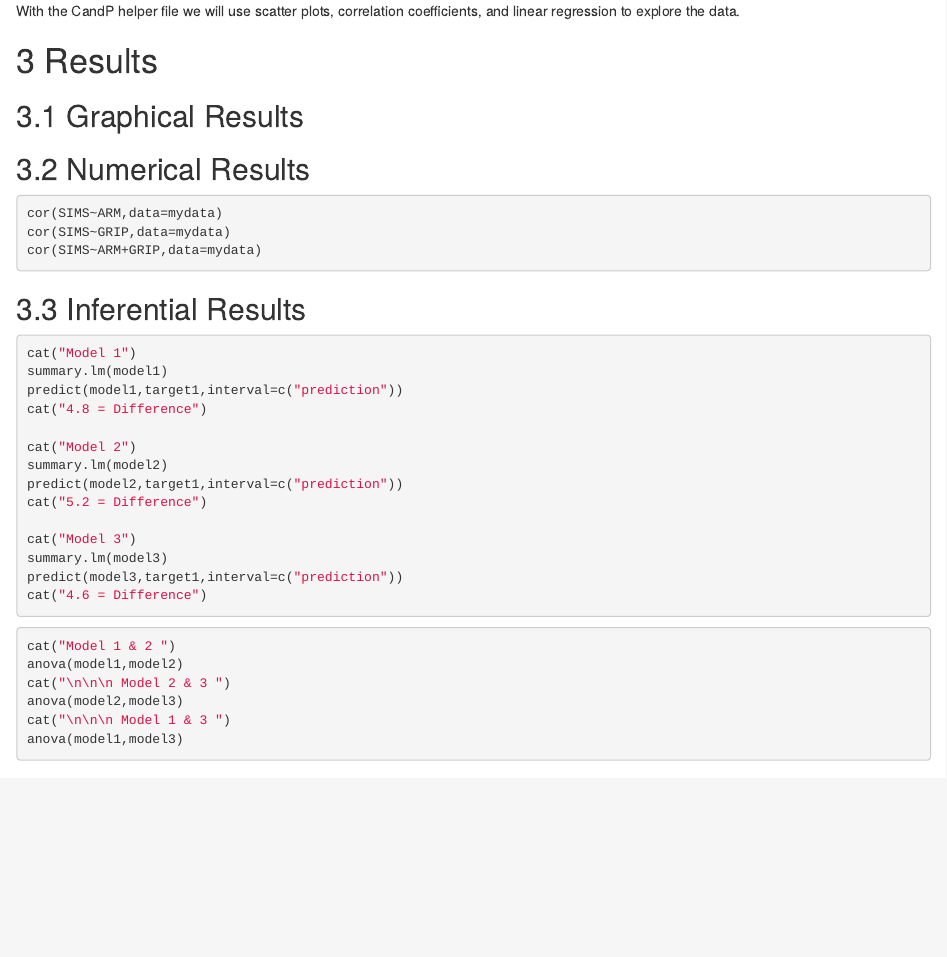
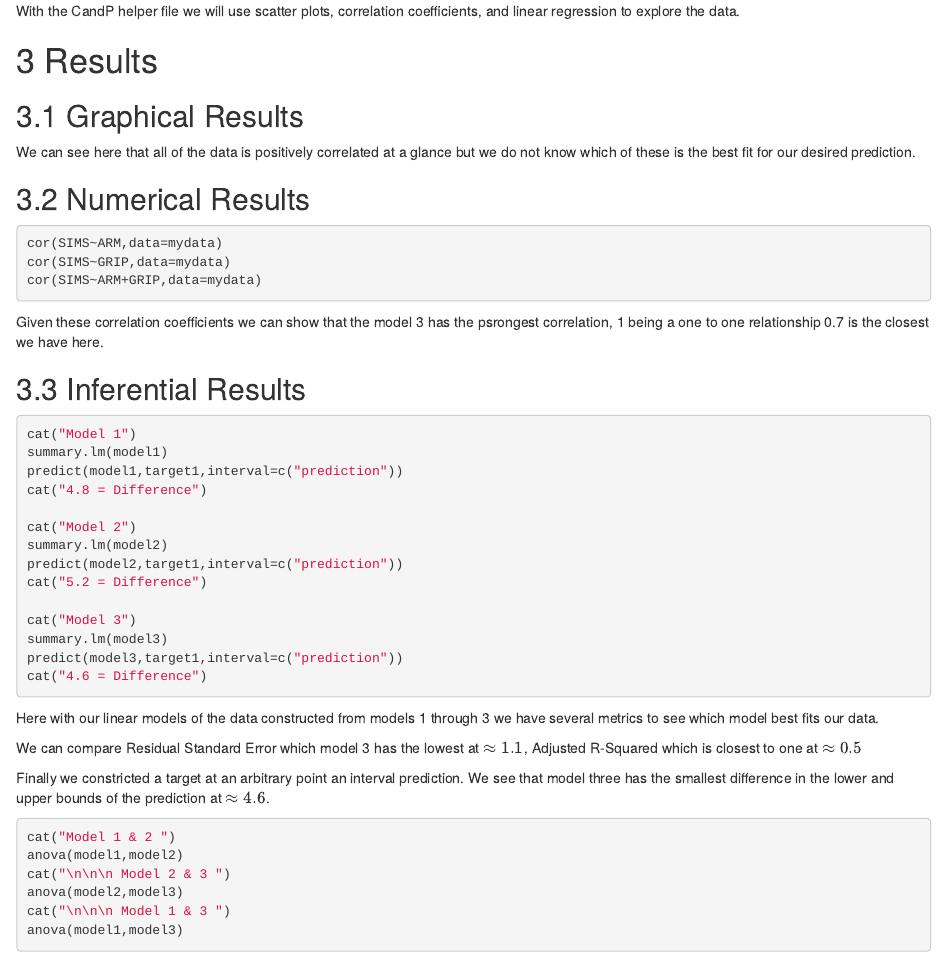
Before and after one commit to ELicciardi1/WUP_LinearModel, an R Markdown document (WriteUp.Rmd): the page in a window 1100 px wide, from 790 px down. Rendered offline with R 4.5, knitr and Pandoc, with nearby package versions; the code chunks are not run, so their results and figures are left out.

Commit message:
ADded descriptions

````diff
--- a/WriteUp.Rmd
+++ b/WriteUp.Rmd
@@ -73,7 +73,7 @@ ggplot(mydata, aes(x = ARM+GRIP, y = SIMS)) +
   geom_smooth(method=lm)
 ```
 
-
+We can see here that all of the data is positively correlated at a glance but we do not know which of these is the best fit for our desired prediction.
 
 ## Numerical Results
 
@@ -82,6 +82,8 @@ cor(SIMS~ARM,data=mydata)
 cor(SIMS~GRIP,data=mydata)
 cor(SIMS~ARM+GRIP,data=mydata)
 ```
+
+Given these correlation coefficients we can show that the model 3 has the psrongest correlation, 1 being a one to one relationship 0.7 is the closest we have here.
 
 ## Inferential Results
 
@@ -102,6 +104,11 @@ predict(model3,target1,interval=c("prediction"))
 cat("4.6 = Difference")
 ```
 
+Here with our linear models of the data constructed from models 1 through 3 we have several metrics to see which model best fits our data.
+
+We can compare Residual Standard Error which model 3 has the lowest at $\approx 1.1$, Adjusted R-Squared which is closest to one at $\approx0.5$
+
+Finally we constricted a target at an arbitrary point an interval prediction. We see that model three has the smallest difference in the lower and upper bounds of the prediction at $\approx4.6$.
 
 ```{r}
 cat("Model 1 & 2 ")
````
